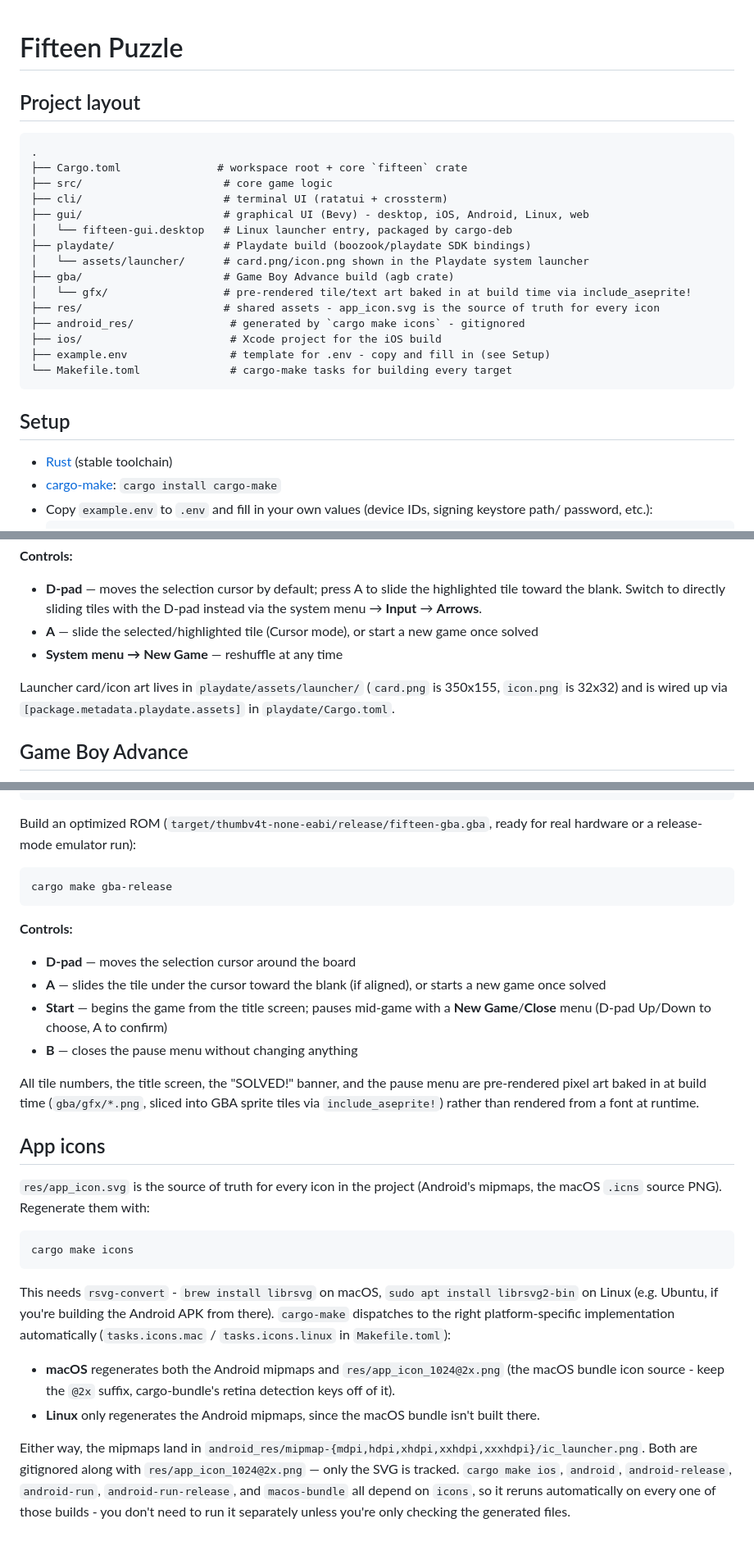
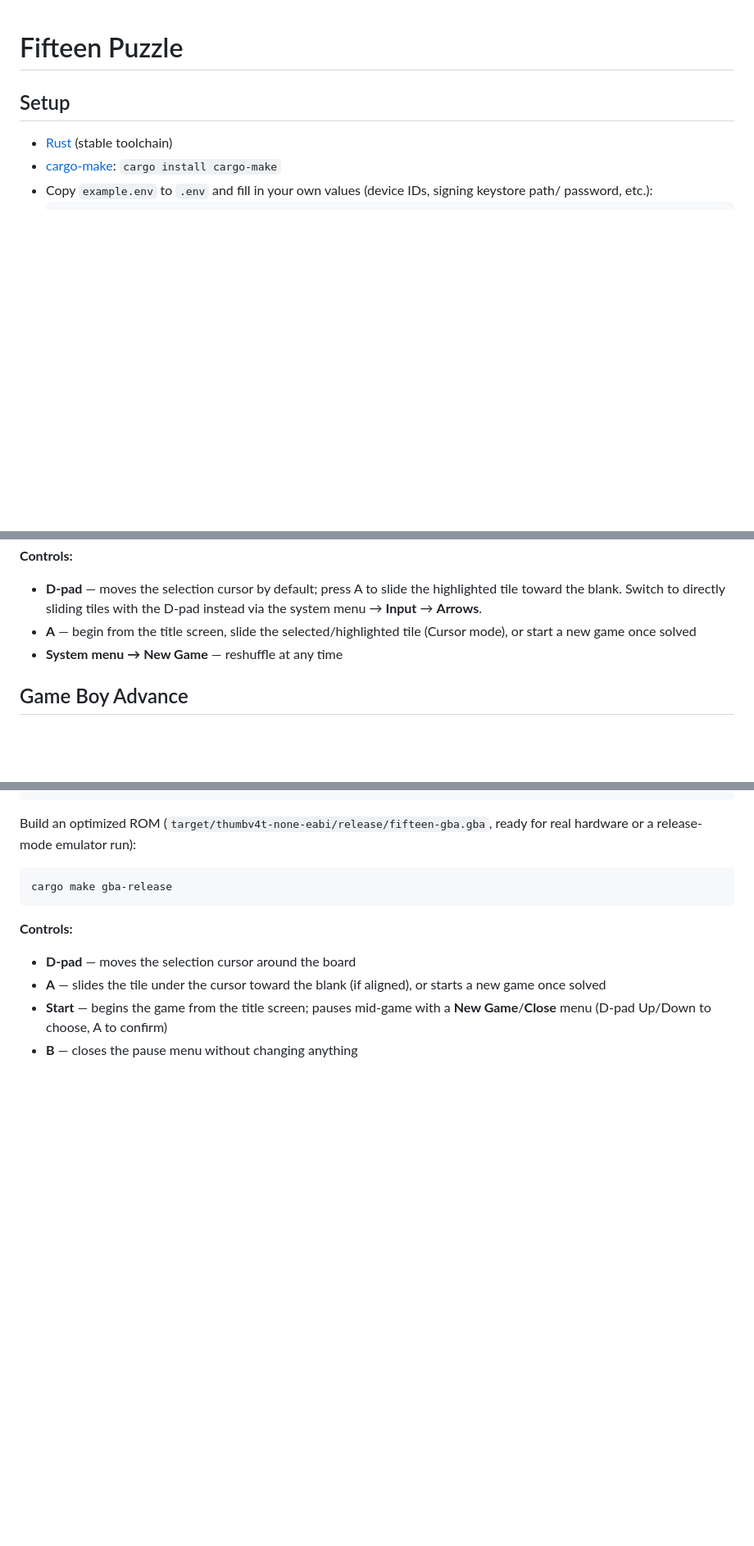
Before and after one commit to joelbm24/fifteen-puzzle, a Markdown page: README.md, 3 parts joined by grey strips. Shown at 82% size. Rendered like a GitHub page; blank space fills up the shorter version.

````diff
--- a/README.md
+++ b/README.md
@@ -1,24 +1,4 @@
 # Fifteen Puzzle
-
-## Project layout
-
-```
-.
-├── Cargo.toml               # workspace root + core `fifteen` crate
-├── src/                      # core game logic
-├── cli/                      # terminal UI (ratatui + crossterm)
-├── gui/                      # graphical UI (Bevy) - desktop, iOS, Android, Linux, web
-│   └── fifteen-gui.desktop   # Linux launcher entry, packaged by cargo-deb
-├── playdate/                 # Playdate build (boozook/playdate SDK bindings)
-│   └── assets/launcher/      # card.png/icon.png shown in the Playdate system launcher
-├── gba/                      # Game Boy Advance build (agb crate)
-│   └── gfx/                  # pre-rendered tile/text art baked in at build time via include_aseprite!
-├── res/                      # shared assets - app_icon.svg is the source of truth for every icon
-├── android_res/               # generated by `cargo make icons` - gitignored
-├── ios/                       # Xcode project for the iOS build
-├── example.env                # template for .env - copy and fill in (see Setup)
-└── Makefile.toml              # cargo-make tasks for building every target
-```
 
 ## Setup
 
@@ -191,11 +158,9 @@ cargo make playdate-device
 - **D-pad** — moves the selection cursor by default; press A to slide the highlighted tile toward the
   blank. Switch to directly sliding tiles with the D-pad instead via the system menu → **Input** →
   **Arrows**.
-- **A** — slide the selected/highlighted tile (Cursor mode), or start a new game once solved
+- **A** — begin from the title screen, slide the selected/highlighted tile (Cursor mode), or start a
+  new game once solved
 - **System menu → New Game** — reshuffle at any time
-
-Launcher card/icon art lives in `playdate/assets/launcher/` (`card.png` is 350x155, `icon.png` is
-32x32) and is wired up via `[package.metadata.playdate.assets]` in `playdate/Cargo.toml`.
 
 ## Game Boy Advance
 
@@ -227,31 +192,3 @@ cargo make gba-release
 - **Start** — begins the game from the title screen; pauses mid-game with a **New Game**/**Close**
   menu (D-pad Up/Down to choose, A to confirm)
 - **B** — closes the pause menu without changing anything
-
-All tile numbers, the title screen, the "SOLVED!" banner, and the pause menu are pre-rendered pixel
-art baked in at build time (`gba/gfx/*.png`, sliced into GBA sprite tiles via `include_aseprite!`)
-rather than rendered from a font at runtime.
-
-## App icons
-
-`res/app_icon.svg` is the source of truth for every icon in the project (Android's mipmaps, the
-macOS `.icns` source PNG). Regenerate them with:
-
-```
-cargo make icons
-```
-
-This needs `rsvg-convert` - `brew install librsvg` on macOS, `sudo apt install librsvg2-bin` on
-Linux (e.g. Ubuntu, if you're building the Android APK from there). `cargo-make` dispatches to the
-right platform-specific implementation automatically (`tasks.icons.mac` / `tasks.icons.linux` in
-`Makefile.toml`):
-
-- **macOS** regenerates both the Android mipmaps and `res/app_icon_1024@2x.png` (the macOS bundle
-  icon source - keep the `@2x` suffix, cargo-bundle's retina detection keys off of it).
-- **Linux** only regenerates the Android mipmaps, since the macOS bundle isn't built there.
-
-Either way, the mipmaps land in `android_res/mipmap-{mdpi,hdpi,xhdpi,xxhdpi,xxxhdpi}/ic_launcher.png`.
-Both are gitignored along with `res/app_icon_1024@2x.png` — only the SVG is tracked. `cargo make
-ios`, `android`, `android-release`, `android-run`, `android-run-release`, and `macos-bundle` all
-depend on `icons`, so it reruns automatically on every one of those builds - you don't need to run
-it separately unless you're only checking the generated files.
````
Also changed, not shown: other parts of README.md (+0 -13 lines).
